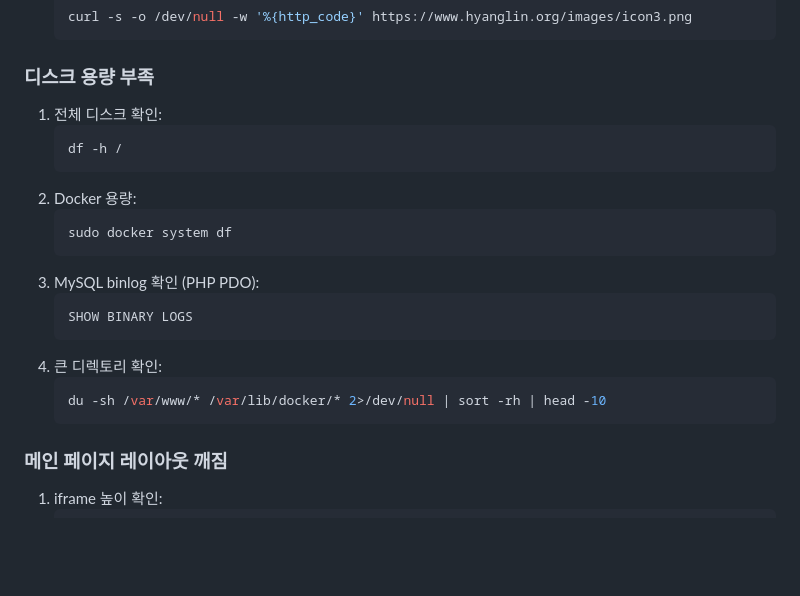
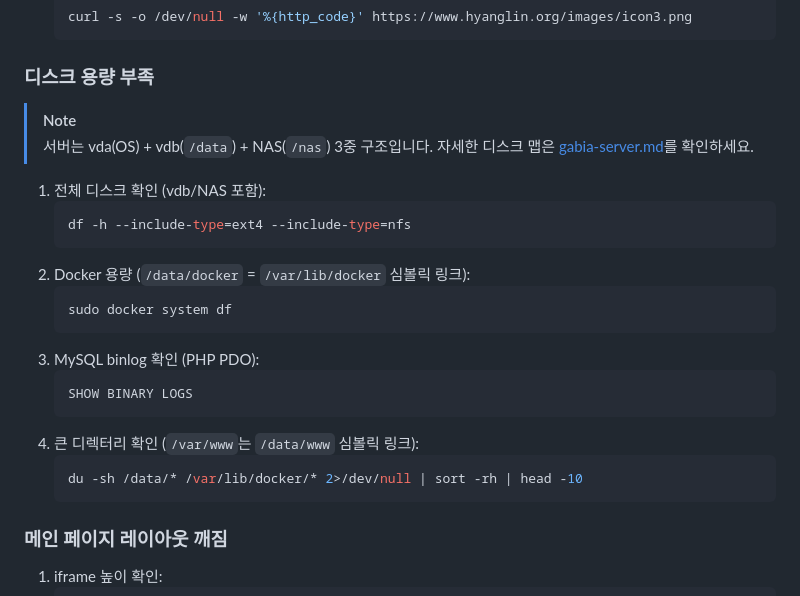
Before and after one commit to extralee/hyanglin-homepage-design, a Markdown page: docs/ops-reference.md, the part around one of its changes. GitHub-like rendering; blank space fills up the shorter version.

````diff
--- a/docs/ops-reference.md
+++ b/docs/ops-reference.md
@@ -146,11 +149,14 @@ XE 레이아웃 (xe_kimtajo_layout)
 
 ### 디스크 용량 부족
 
-1. 전체 디스크 확인:
+> [!NOTE]
+> 서버는 vda(OS) + vdb(`/data`) + NAS(`/nas`) 3중 구조입니다. 자세한 디스크 맵은 [gabia-server.md](gabia-server.md)를 확인하세요.
+
+1. 전체 디스크 확인 (vdb/NAS 포함):
    ```bash
-   df -h /
+   df -h --include-type=ext4 --include-type=nfs
    ```
-2. Docker 용량:
+2. Docker 용량 (`/data/docker` = `/var/lib/docker` 심볼릭 링크):
    ```bash
    sudo docker system df
    ```
@@ -158,9 +164,9 @@ XE 레이아웃 (xe_kimtajo_layout)
    ```sql
    SHOW BINARY LOGS
    ```
-4. 큰 디렉토리 확인:
+4. 큰 디렉터리 확인 (`/var/www`는 `/data/www` 심볼릭 링크):
    ```bash
-   du -sh /var/www/* /var/lib/docker/* 2>/dev/null | sort -rh | head -10
+   du -sh /data/* /var/lib/docker/* 2>/dev/null | sort -rh | head -10
    ```
 
 ### 메인 페이지 레이아웃 깨짐
````
Also changed, not shown: other parts of docs/ops-reference.md (+18 -10 lines), docs/legacy-vs-modern-architecture.md (+3 -3 lines), docs/new-server-architecture.md (+4 -4 lines).
